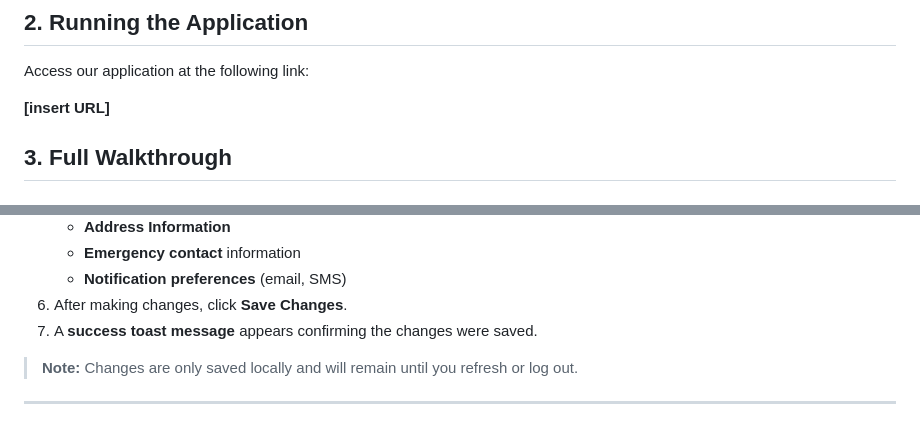
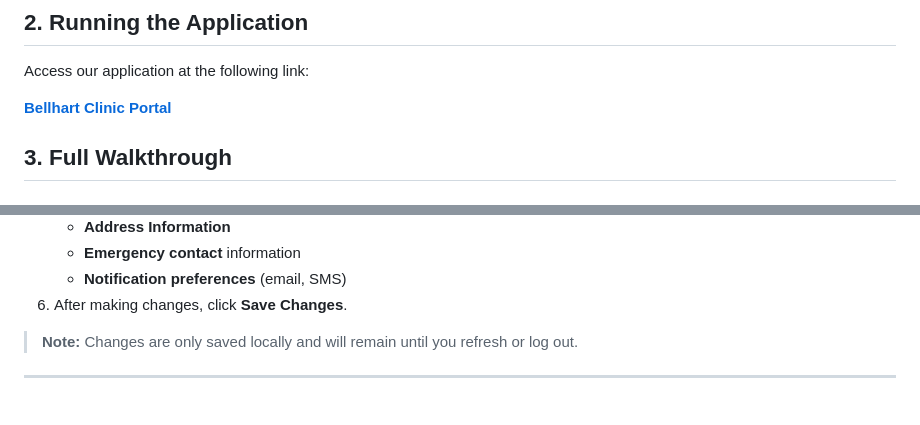
Before and after one commit to jtran217/CPCS_481_G4_CLINIC_REPO, a Markdown page: README.md, 2 parts joined by grey strips. Drawn GitHub-style.

Commit message:
Update application URL and modify walkthrough steps
Updated the application link and removed a success message step.

```diff
--- a/README.md
+++ b/README.md
@@ -22,7 +22,7 @@ This is a high-fidelity prototype of the **Bellhart Clinic Patient Portal** demo
 
 Access our application at the following link:
 
-**[insert URL]**
+[**Bellhart Clinic Portal**](https://jtran217.github.io/CPCS_481_G4_CLINIC_REPO/)
 
 ## 3. Full Walkthrough
 
@@ -230,7 +230,6 @@ The following sections cover all appointment-related functionality. Navigate to
    - **Emergency contact** information
    - **Notification preferences** (email, SMS)
 6. After making changes, click **Save Changes**.
-7. A **success toast message** appears confirming the changes were saved.
 
 > **Note:** Changes are only saved locally and will remain until you refresh or log out.
 
```
